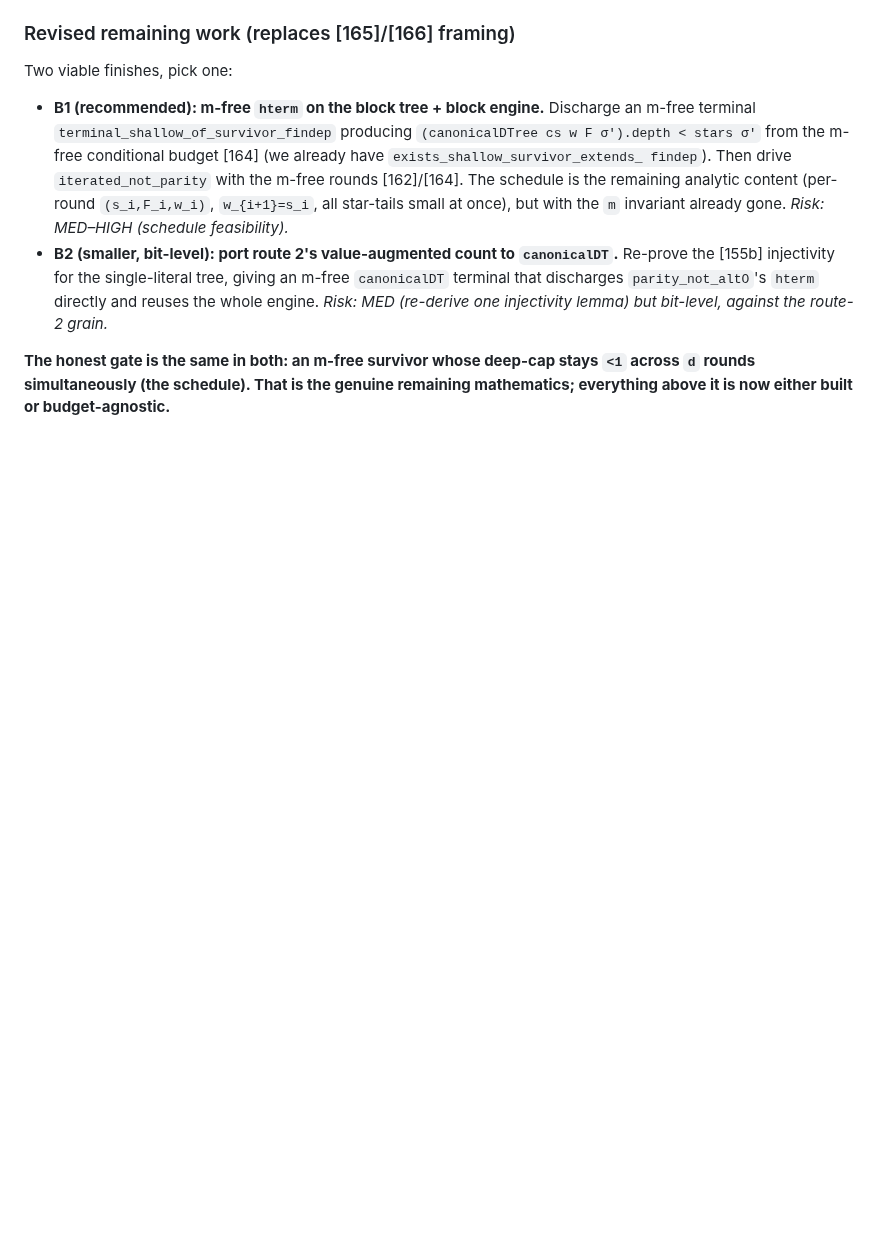
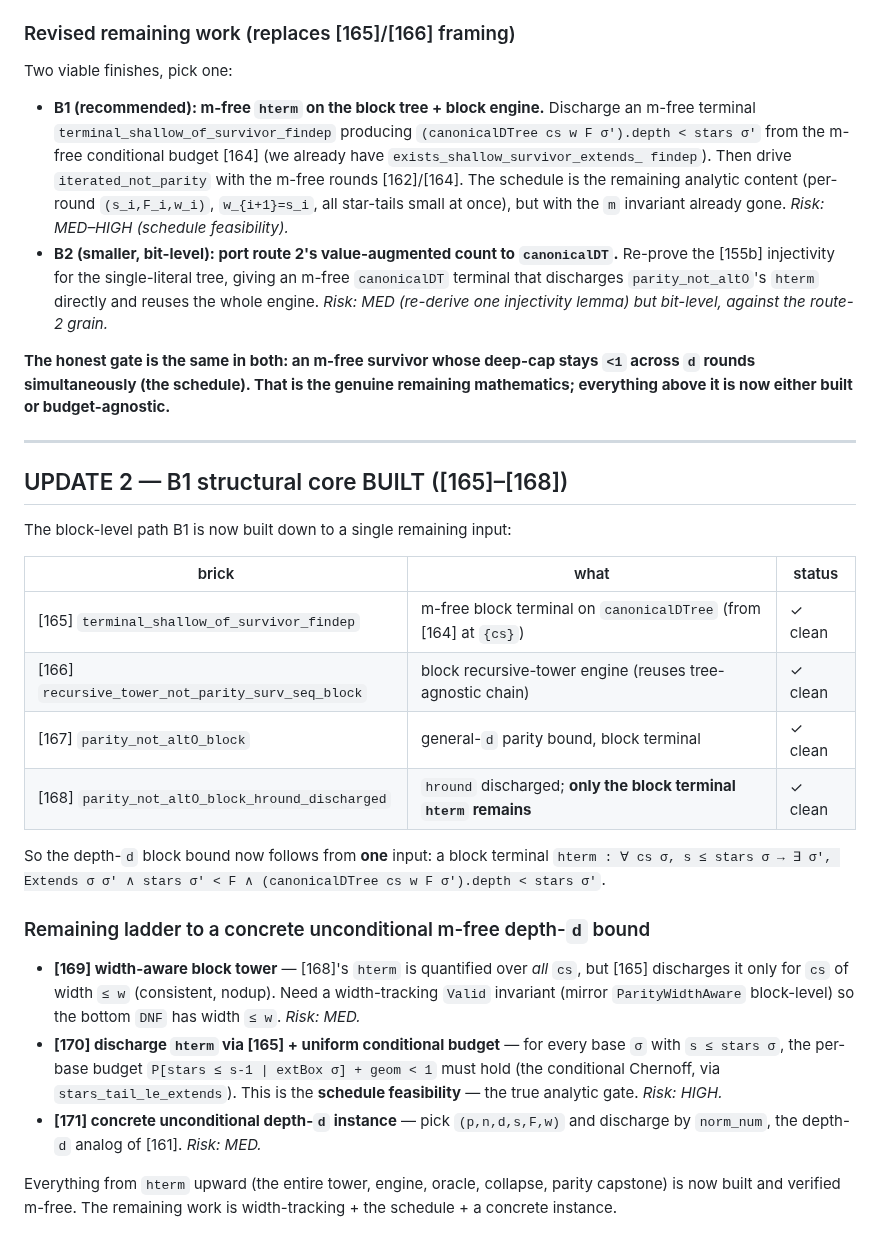
Before and after one commit to DarrenEdwards111/pall-lean, a Markdown page: SCOPE_OPTIONB_DEPTH_D.md, the part around the change. Rendered like a GitHub page; blank space fills up the shorter version.

Commit message:
route 2: scope update 2 — B1 structural core [165]-[168] built, only block terminal remains

```diff
--- a/SCOPE_OPTIONB_DEPTH_D.md
+++ b/SCOPE_OPTIONB_DEPTH_D.md
@@ -129,3 +129,34 @@ Two viable finishes, pick one:
 **The honest gate is the same in both: an m-free survivor whose deep-cap stays `<1` across `d` rounds
 simultaneously (the schedule). That is the genuine remaining mathematics; everything above it is now
 either built or budget-agnostic.**
+
+---
+
+## UPDATE 2 — B1 structural core BUILT ([165]–[168])
+
+The block-level path B1 is now built down to a single remaining input:
+
+| brick | what | status |
+|---|---|---|
+| [165] `terminal_shallow_of_survivor_findep` | m-free block terminal on `canonicalDTree` (from [164] at `{cs}`) | ✓ clean |
+| [166] `recursive_tower_not_parity_surv_seq_block` | block recursive-tower engine (reuses tree-agnostic chain) | ✓ clean |
+| [167] `parity_not_altO_block` | general-`d` parity bound, block terminal | ✓ clean |
+| [168] `parity_not_altO_block_hround_discharged` | `hround` discharged; **only the block terminal `hterm` remains** | ✓ clean |
+
+So the depth-`d` block bound now follows from **one** input: a block terminal
+`hterm : ∀ cs σ, s ≤ stars σ → ∃ σ', Extends σ σ' ∧ stars σ' < F ∧ (canonicalDTree cs w F σ').depth < stars σ'`.
+
+### Remaining ladder to a concrete unconditional m-free depth-`d` bound
+
+- **[169] width-aware block tower** — [168]'s `hterm` is quantified over *all* `cs`, but [165]
+  discharges it only for `cs` of width `≤ w` (consistent, nodup). Need a width-tracking `Valid`
+  invariant (mirror `ParityWidthAware` block-level) so the bottom `DNF` has width `≤ w`. *Risk: MED.*
+- **[170] discharge `hterm` via [165] + uniform conditional budget** — for every base `σ` with
+  `s ≤ stars σ`, the per-base budget `P[stars ≤ s-1 | extBox σ] + geom < 1` must hold (the conditional
+  Chernoff, via `stars_tail_le_extends`). This is the **schedule feasibility** — the true analytic
+  gate. *Risk: HIGH.*
+- **[171] concrete unconditional depth-`d` instance** — pick `(p,n,d,s,F,w)` and discharge by
+  `norm_num`, the depth-`d` analog of [161]. *Risk: MED.*
+
+Everything from `hterm` upward (the entire tower, engine, oracle, collapse, parity capstone) is now
+built and verified m-free. The remaining work is width-tracking + the schedule + a concrete instance.
```
